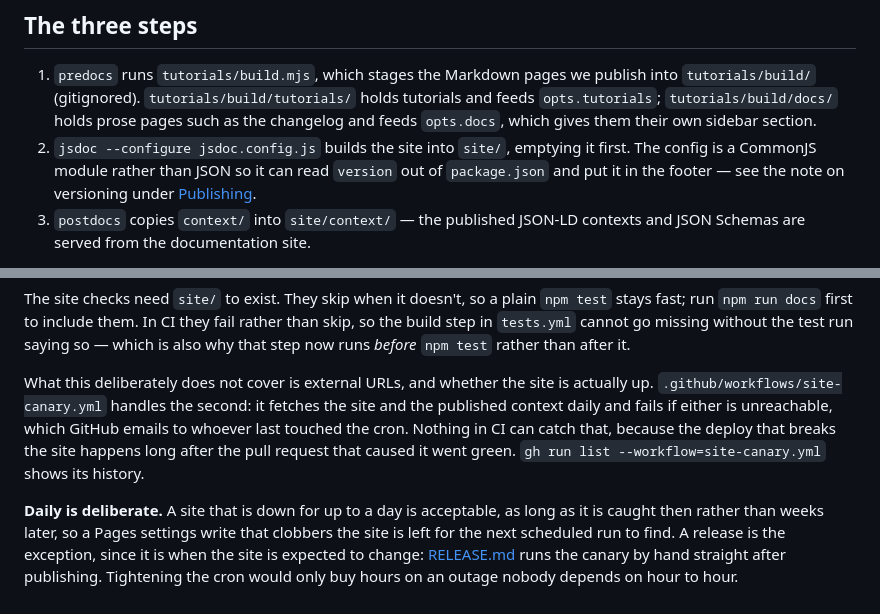
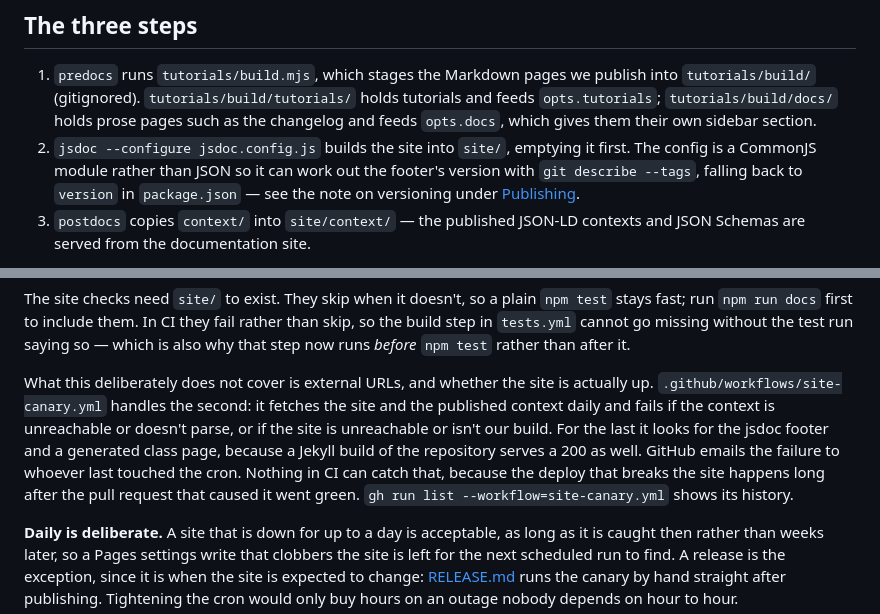
Before and after one commit to phyloref/phyx.js, a Markdown page: docs/Documentation.md, 2 parts joined by grey strips. Drawn GitHub-style.

Commit message:
Describe where the footer version and the canary's checks really come from
The docs footer's version comes from `git describe --tags`, with
package.json only as a fallback, but Documentation.md still said the config
reads it out of package.json and RELEASE.md said bumping package.json is
what puts it on every page. A release run checks out the tag, so the footer
shows the tag, and a missed package.json bump won't be visible on the site.

The canary also checks that the site is our own build (the jsdoc footer and
a generated class page), not just that it and the context are reachable.
That check is what catches a Jekyll fallback, which serves a 200.

Co-Authored-By: Claude Opus 5.5 <noreply@anthropic.com>

```diff
--- a/docs/Documentation.md
+++ b/docs/Documentation.md
@@ -15,8 +15,9 @@ npm run docs   # predocs + jsdoc + postdocs
    `opts.tutorials`; `tutorials/build/docs/` holds prose pages such as the changelog and feeds
    `opts.docs`, which gives them their own sidebar section.
 2. `jsdoc --configure jsdoc.config.js` builds the site into `site/`, emptying it first. The
-   config is a CommonJS module rather than JSON so it can read `version` out of `package.json`
-   and put it in the footer — see the note on versioning under [Publishing](#publishing).
+   config is a CommonJS module rather than JSON so it can work out the footer's version with
+   `git describe --tags`, falling back to `version` in `package.json` — see the note on versioning
+   under [Publishing](#publishing).
 3. `postdocs` copies `context/` into `site/context/` — the published JSON-LD contexts and JSON
    Schemas are served from the documentation site.
 
@@ -160,8 +161,10 @@ run `npm run docs` first to include them. In CI they fail rather than skip, so t
 
 What this deliberately does not cover is external URLs, and whether the site is actually up.
 `.github/workflows/site-canary.yml` handles the second: it fetches the site and the published
-context daily and fails if either is unreachable, which GitHub emails to whoever last touched the
-cron. Nothing in CI can catch that, because the deploy that breaks the site happens long after the
+context daily and fails if the context is unreachable or doesn't parse, or if the site is
+unreachable or isn't our build. For the last it looks for the jsdoc footer and a generated class
+page, because a Jekyll build of the repository serves a 200 as well. GitHub emails the failure to
+whoever last touched the cron. Nothing in CI can catch that, because the deploy that breaks the site happens long after the
 pull request that caused it went green. `gh run list --workflow=site-canary.yml` shows its
 history.
 
```
Also changed, not shown: RELEASE.md (+2 -1 lines).
